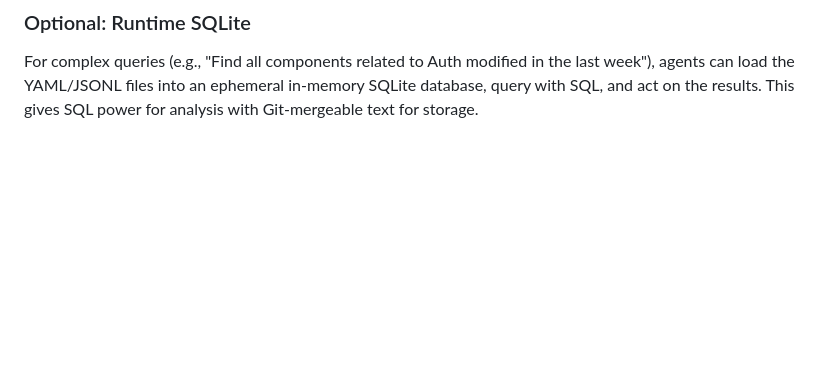
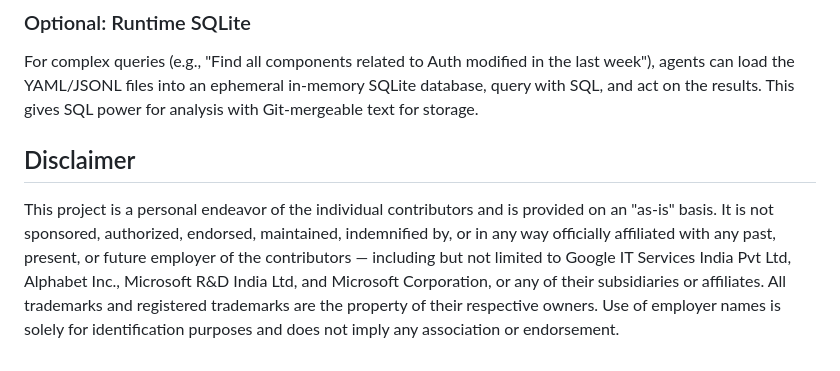
Before and after one commit to priyavijaikalyan2007/instructions, a Markdown page: README.md, the part around the change. GitHub-like rendering; blank space fills up the shorter version.

Commit message:
docs: add employer disclaimer to README
Co-Authored-By: Claude Opus 4.6 (1M context) <noreply@anthropic.com>

```diff
--- a/README.md
+++ b/README.md
@@ -59,3 +59,7 @@ On first use, the directory is empty (or contains only example files like `lcv_c
 ### Optional: Runtime SQLite
 
 For complex queries (e.g., "Find all components related to Auth modified in the last week"), agents can load the YAML/JSONL files into an ephemeral in-memory SQLite database, query with SQL, and act on the results. This gives SQL power for analysis with Git-mergeable text for storage.
+
+## Disclaimer
+
+This project is a personal endeavor of the individual contributors and is provided on an "as-is" basis. It is not sponsored, authorized, endorsed, maintained, indemnified by, or in any way officially affiliated with any past, present, or future employer of the contributors — including but not limited to Google IT Services India Pvt Ltd, Alphabet Inc., Microsoft R&D India Ltd, and Microsoft Corporation, or any of their subsidiaries or affiliates. All trademarks and registered trademarks are the property of their respective owners. Use of employer names is solely for identification purposes and does not imply any association or endorsement.
```
